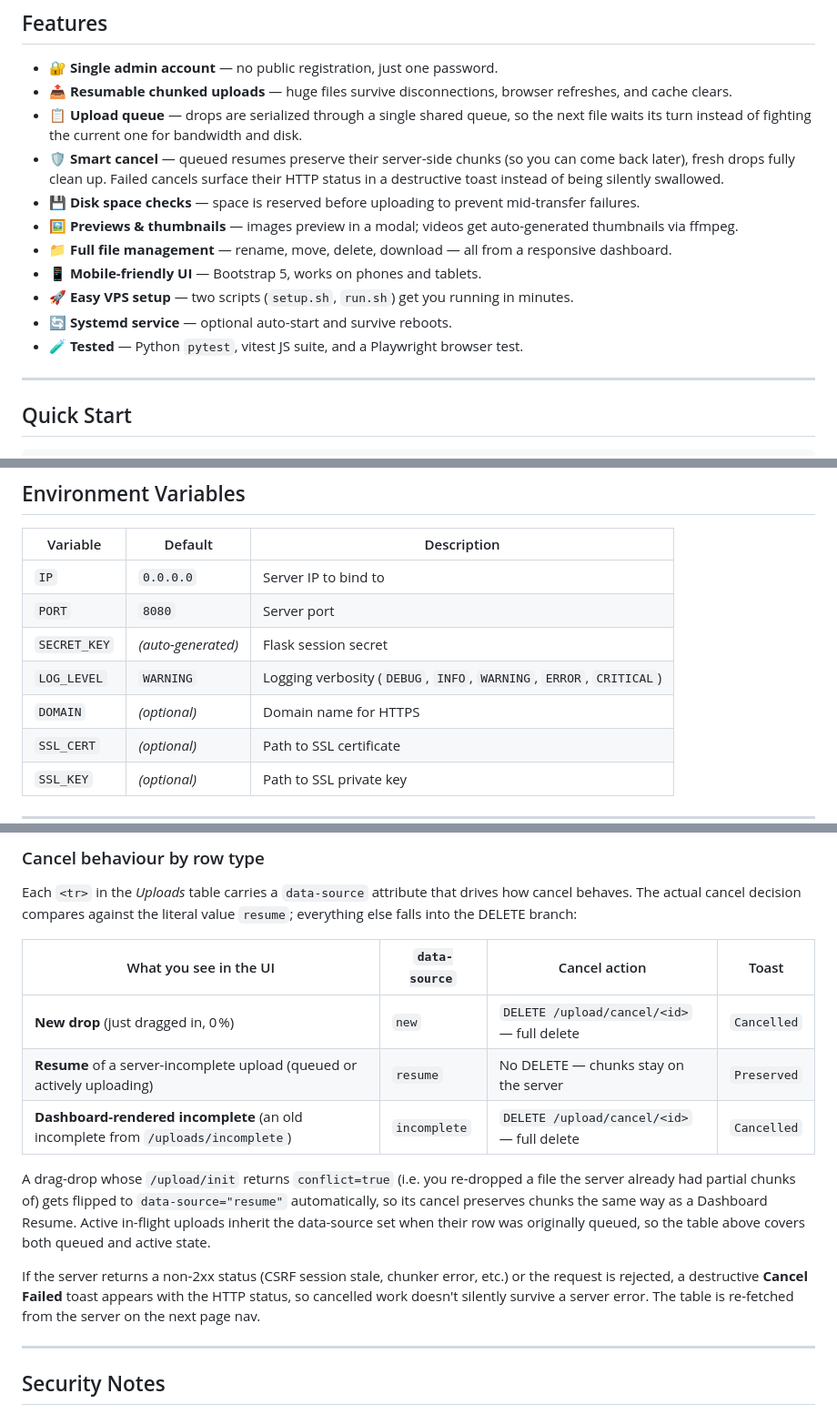
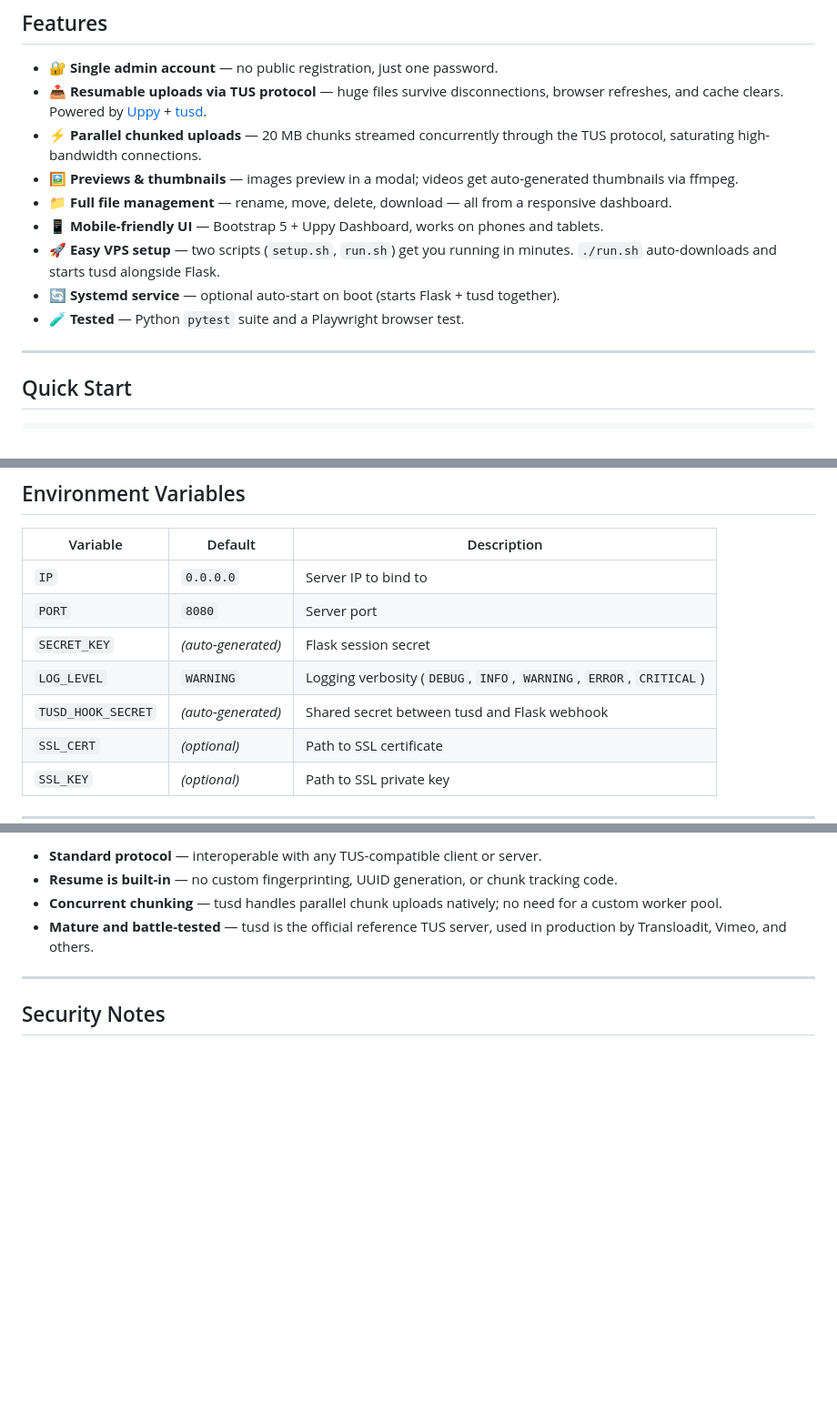
Before and after one commit to HoomanJCode/VpsEasyUploader, a Markdown page: README.md, 3 parts joined by grey strips. Shown at 91% size. Drawn GitHub-style; blank space fills up the shorter version.

```diff
--- a/README.md
+++ b/README.md
@@ -13,16 +13,14 @@ VpsEasyUploader gives you a private web dashboard where you can upload, preview,
 ## Features
 
 - 🔐 **Single admin account** — no public registration, just one password.
-- 📤 **Resumable chunked uploads** — huge files survive disconnections, browser refreshes, and cache clears.
-- 📋 **Upload queue** — drops are serialized through a single shared queue, so the next file waits its turn instead of fighting the current one for bandwidth and disk.
-- 🛡️ **Smart cancel** — queued resumes preserve their server-side chunks (so you can come back later), fresh drops fully clean up. Failed cancels surface their HTTP status in a destructive toast instead of being silently swallowed.
-- 💾 **Disk space checks** — space is reserved before uploading to prevent mid-transfer failures.
+- 📤 **Resumable uploads via TUS protocol** — huge files survive disconnections, browser refreshes, and cache clears. Powered by [Uppy](https://uppy.io) + [tusd](https://github.com/tus/tusd).
+- ⚡ **Parallel chunked uploads** — 20 MB chunks streamed concurrently through the TUS protocol, saturating high-bandwidth connections.
 - 🖼️ **Previews & thumbnails** — images preview in a modal; videos get auto-generated thumbnails via ffmpeg.
 - 📁 **Full file management** — rename, move, delete, download — all from a responsive dashboard.
-- 📱 **Mobile-friendly UI** — Bootstrap 5, works on phones and tablets.
-- 🚀 **Easy VPS setup** — two scripts (`setup.sh`, `run.sh`) get you running in minutes.
-- 🔄 **Systemd service** — optional auto-start and survive reboots.
-- 🧪 **Tested** — Python `pytest`, vitest JS suite, and a Playwright browser test.
+- 📱 **Mobile-friendly UI** — Bootstrap 5 + Uppy Dashboard, works on phones and tablets.
+- 🚀 **Easy VPS setup** — two scripts (`setup.sh`, `run.sh`) get you running in minutes. `./run.sh` auto-downloads and starts tusd alongside Flask.
+- 🔄 **Systemd service** — optional auto-start on boot (starts Flask + tusd together).
+- 🧪 **Tested** — Python `pytest` suite and a Playwright browser test.
 
 ---
 
@@ -93,7 +91,7 @@ On the first visit to the server, you'll be prompted to set your admin password.
 | `PORT` | `8080` | Server port |
 | `SECRET_KEY` | *(auto-generated)* | Flask session secret |
 | `LOG_LEVEL` | `WARNING` | Logging verbosity (`DEBUG`, `INFO`, `WARNING`, `ERROR`, `CRITICAL`) |
-| `DOMAIN` | *(optional)* | Domain name for HTTPS |
+ | `TUSD_HOOK_SECRET` | *(auto-generated)* | Shared secret between tusd and Flask webhook |
 | `SSL_CERT` | *(optional)* | Path to SSL certificate |
 | `SSL_KEY` | *(optional)* | Path to SSL private key |
 
@@ -201,17 +189,8 @@ When you drop one or more files while another upload is in flight, each dropped
 
-### Cancel behaviour by row type
-
-Each `<tr>` in the *Uploads* table carries a `data-source` attribute that drives how cancel behaves. The actual cancel decision compares against the literal value `resume`; everything else falls into the DELETE branch:
-
-| What you see in the UI | `data-source` | Cancel action | Toast |
-|---|---|---|---|
-| **New drop** (just dragged in, 0 %) | `new` | `DELETE /upload/cancel/<id>` — full delete | `Cancelled` |
-| **Resume** of a server-incomplete upload (queued or actively uploading) | `resume` | No DELETE — chunks stay on the server | `Preserved` |
-| **Dashboard-rendered incomplete** (an old incomplete from `/uploads/incomplete`) | `incomplete` | `DELETE /upload/cancel/<id>` — full delete | `Cancelled` |
-
-A drag-drop whose `/upload/init` returns `conflict=true` (i.e. you re-dropped a file the server already had partial chunks of) gets flipped to `data-source="resume"` automatically, so its cancel preserves chunks the same way as a Dashboard Resume. Active in-flight uploads inherit the data-source set when their row was originally queued, so the table above covers both queued and active state.
-
-If the server returns a non‑2xx status (CSRF session stale, chunker error, etc.) or the request is rejected, a destructive **Cancel Failed** toast appears with the HTTP status, so cancelled work doesn't silently survive a server error. The table is re-fetched from the server on the next page nav.
+- **Standard protocol** — interoperable with any TUS-compatible client or server.
+- **Resume is built-in** — no custom fingerprinting, UUID generation, or chunk tracking code.
+- **Concurrent chunking** — tusd handles parallel chunk uploads natively; no need for a custom worker pool.
+- **Mature and battle-tested** — tusd is the official reference TUS server, used in production by Transloadit, Vimeo, and others.
 
 ---
 
```
Also changed, not shown: other parts of README.md (+22 -32 lines).
